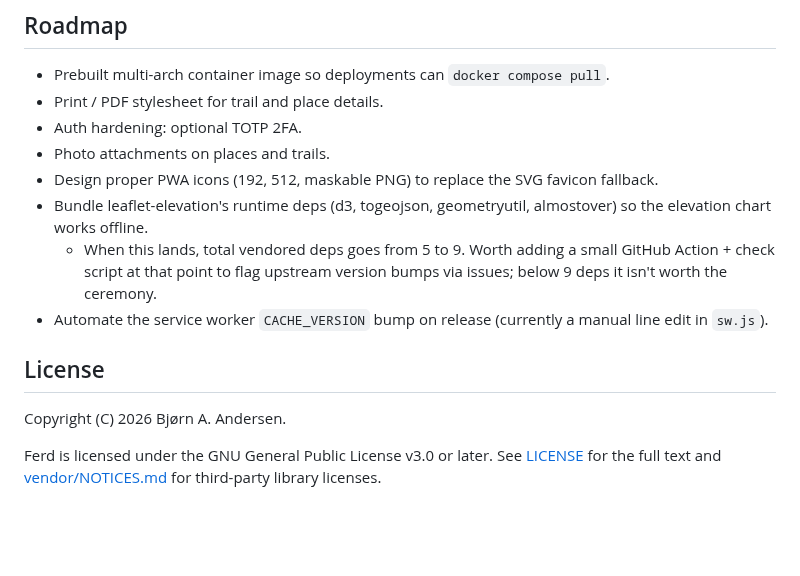
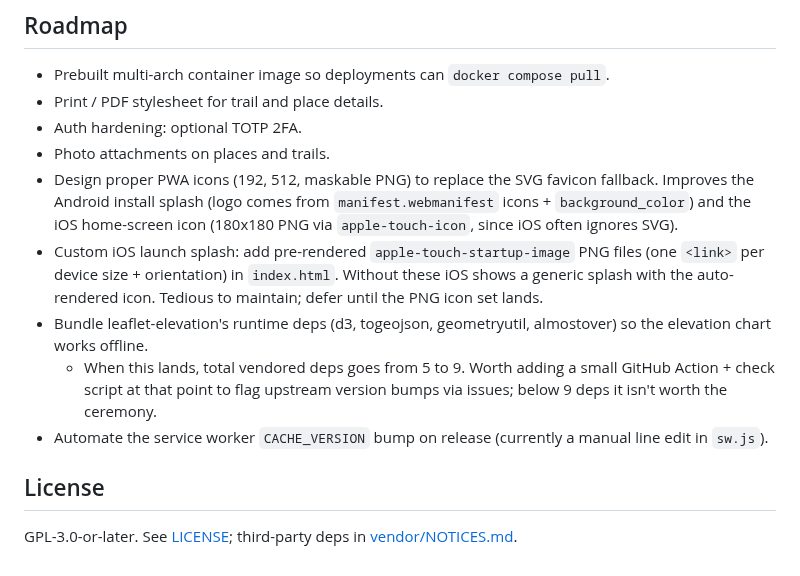
Before and after one commit to polybjorn/ferd, a Markdown page: README.md, the part around the change. Rendered like a GitHub page; blank space fills up the shorter version.

Commit message:
docs(readme): add iOS/Android splash items to roadmap, shrink license section

```diff
--- a/README.md
+++ b/README.md
@@ -64,13 +64,12 @@ Prefer Docker? See [docker.md](docs/docker.md). For service install, reverse pro
 - Print / PDF stylesheet for trail and place details.
 - Auth hardening: optional TOTP 2FA.
 - Photo attachments on places and trails.
-- Design proper PWA icons (192, 512, maskable PNG) to replace the SVG favicon fallback.
+- Design proper PWA icons (192, 512, maskable PNG) to replace the SVG favicon fallback. Improves the Android install splash (logo comes from `manifest.webmanifest` icons + `background_color`) and the iOS home-screen icon (180x180 PNG via `apple-touch-icon`, since iOS often ignores SVG).
+- Custom iOS launch splash: add pre-rendered `apple-touch-startup-image` PNG files (one `<link>` per device size + orientation) in `index.html`. Without these iOS shows a generic splash with the auto-rendered icon. Tedious to maintain; defer until the PNG icon set lands.
 - Bundle leaflet-elevation's runtime deps (d3, togeojson, geometryutil, almostover) so the elevation chart works offline.
   - When this lands, total vendored deps goes from 5 to 9. Worth adding a small GitHub Action + check script at that point to flag upstream version bumps via issues; below 9 deps it isn't worth the ceremony.
 - Automate the service worker `CACHE_VERSION` bump on release (currently a manual line edit in `sw.js`).
 
 ## License
 
-Copyright (C) 2026 Bjørn A. Andersen.
-
-Ferd is licensed under the GNU General Public License v3.0 or later. See [LICENSE](LICENSE) for the full text and [vendor/NOTICES.md](vendor/NOTICES.md) for third-party library licenses.
+GPL-3.0-or-later. See [LICENSE](LICENSE); third-party deps in [vendor/NOTICES.md](vendor/NOTICES.md).
```
